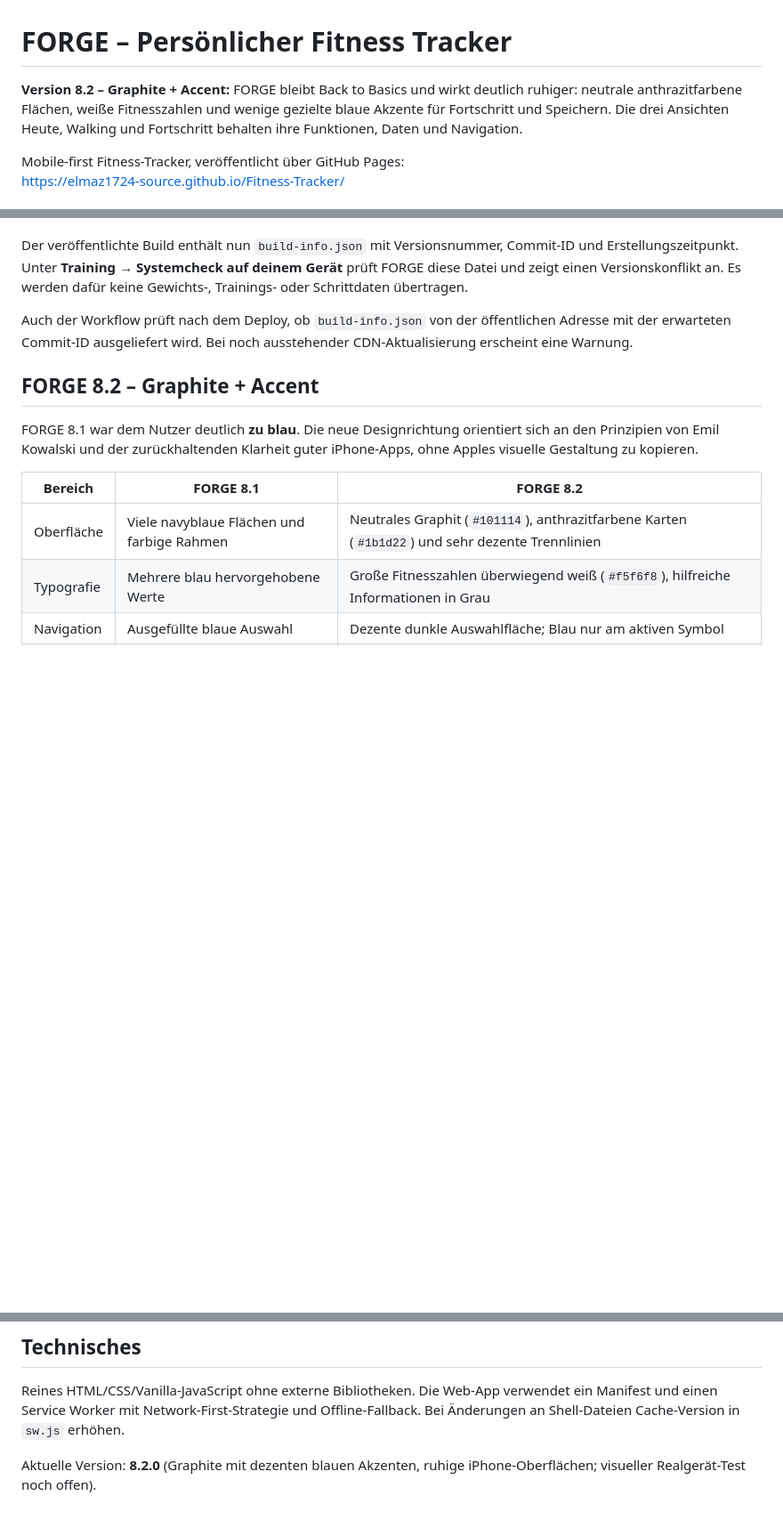
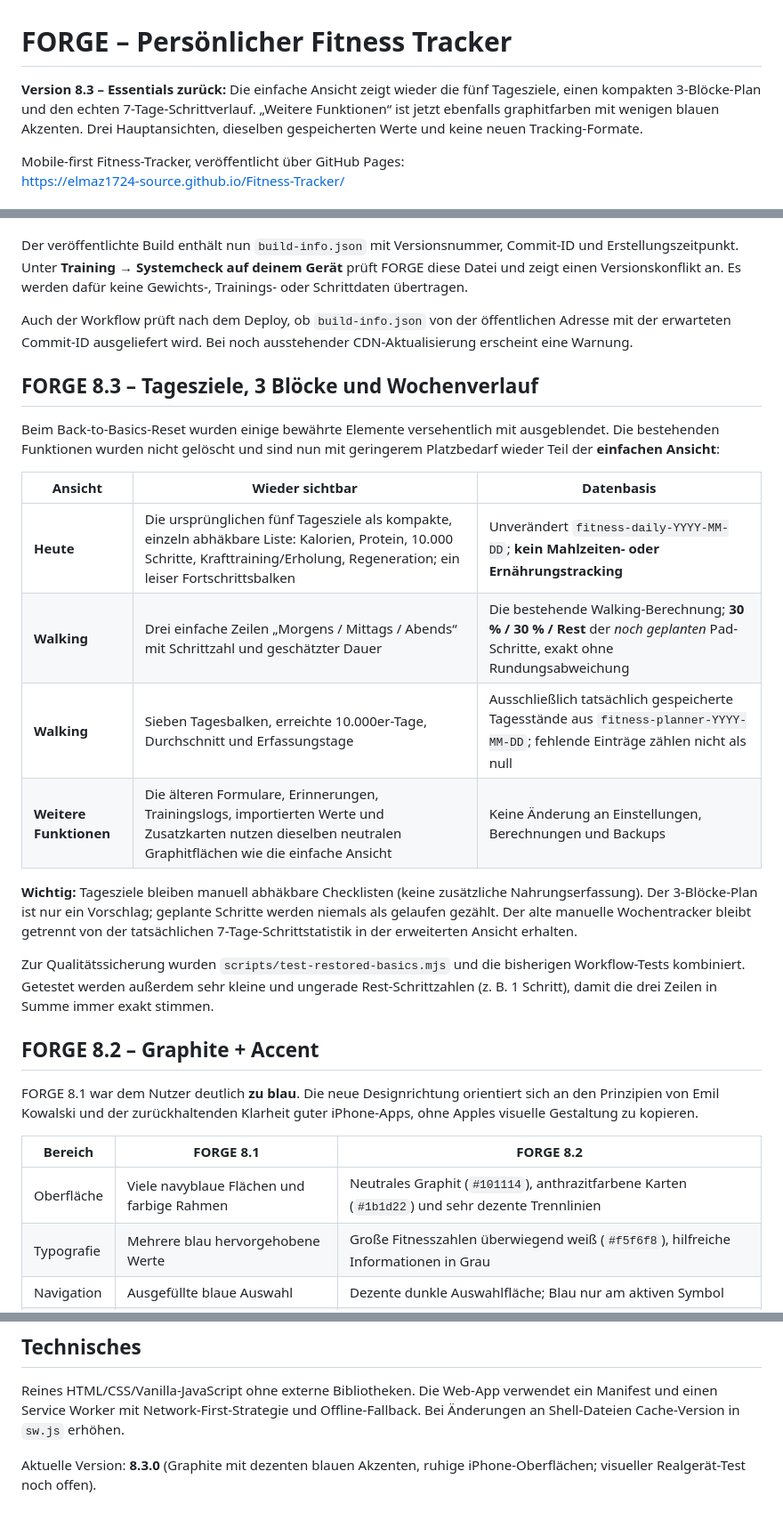
Before and after one commit to elmaz1724-source/Fitness-Tracker, a Markdown page: README.md, 3 parts joined by grey strips. Shown at 89% size. Drawn GitHub-style; blank space fills up the shorter version.

Commit message:
Document restored daily goal checkboxes, compact 3-block plan, real weekly history and advanced graphite styling

```diff
--- a/README.md
+++ b/README.md
@@ -1,6 +1,6 @@
 # FORGE – Persönlicher Fitness Tracker
 
-**Version 8.2 – Graphite + Accent:** FORGE bleibt Back to Basics und wirkt deutlich ruhiger: neutrale anthrazitfarbene Flächen, weiße Fitnesszahlen und wenige gezielte blaue Akzente für Fortschritt und Speichern. Die drei Ansichten Heute, Walking und Fortschritt behalten ihre Funktionen, Daten und Navigation.
+**Version 8.3 – Essentials zurück:** Die einfache Ansicht zeigt wieder die fünf Tagesziele, einen kompakten 3-Blöcke-Plan und den echten 7-Tage-Schrittverlauf. „Weitere Funktionen“ ist jetzt ebenfalls graphitfarben mit wenigen blauen Akzenten. Drei Hauptansichten, dieselben gespeicherten Werte und keine neuen Tracking-Formate.
 
 Mobile-first Fitness-Tracker, veröffentlicht über GitHub Pages:
 https://elmaz1724-source.github.io/Fitness-Tracker/
@@ -131,6 +131,21 @@ Der veröffentlichte Build enthält nun `build-info.json` mit Versionsnummer, Co
 
 Auch der Workflow prüft nach dem Deploy, ob `build-info.json` von der öffentlichen Adresse mit der erwarteten Commit-ID ausgeliefert wird. Bei noch ausstehender CDN-Aktualisierung erscheint eine Warnung.
 
+## FORGE 8.3 – Tagesziele, 3 Blöcke und Wochenverlauf
+
+Beim Back-to-Basics-Reset wurden einige bewährte Elemente versehentlich mit ausgeblendet. Die bestehenden Funktionen wurden nicht gelöscht und sind nun mit geringerem Platzbedarf wieder Teil der **einfachen Ansicht**:
+
+| Ansicht | Wieder sichtbar | Datenbasis |
+| --- | --- | --- |
+| **Heute** | Die ursprünglichen fünf Tagesziele als kompakte, einzeln abhäkbare Liste: Kalorien, Protein, 10.000 Schritte, Krafttraining/Erholung, Regeneration; ein leiser Fortschrittsbalken | Unverändert `fitness-daily-YYYY-MM-DD`; **kein Mahlzeiten- oder Ernährungstracking** |
+| **Walking** | Drei einfache Zeilen „Morgens / Mittags / Abends“ mit Schrittzahl und geschätzter Dauer | Die bestehende Walking-Berechnung; **30 % / 30 % / Rest** der *noch geplanten* Pad-Schritte, exakt ohne Rundungsabweichung |
+| **Walking** | Sieben Tagesbalken, erreichte 10.000er-Tage, Durchschnitt und Erfassungstage | Ausschließlich tatsächlich gespeicherte Tagesstände aus `fitness-planner-YYYY-MM-DD`; fehlende Einträge zählen nicht als null |
+| **Weitere Funktionen** | Die älteren Formulare, Erinnerungen, Trainingslogs, importierten Werte und Zusatzkarten nutzen dieselben neutralen Graphitflächen wie die einfache Ansicht | Keine Änderung an Einstellungen, Berechnungen und Backups |
+
+**Wichtig:** Tagesziele bleiben manuell abhäkbare Checklisten (keine zusätzliche Nahrungserfassung). Der 3-Blöcke-Plan ist nur ein Vorschlag; geplante Schritte werden niemals als gelaufen gezählt. Der alte manuelle Wochentracker bleibt getrennt von der tatsächlichen 7-Tage-Schrittstatistik in der erweiterten Ansicht erhalten.
+
+Zur Qualitätssicherung wurden `scripts/test-restored-basics.mjs` und die bisherigen Workflow-Tests kombiniert. Getestet werden außerdem sehr kleine und ungerade Rest-Schrittzahlen (z. B. 1 Schritt), damit die drei Zeilen in Summe immer exakt stimmen.
+
 ## FORGE 8.2 – Graphite + Accent
 
 FORGE 8.1 war dem Nutzer deutlich **zu blau**. Die neue Designrichtung orientiert sich an den Prinzipien von Emil Kowalski und der zurückhaltenden Klarheit guter iPhone-Apps, ohne Apples visuelle Gestaltung zu kopieren.
@@ -210,4 +225,4 @@ Die erste Qualitätsrunde optimiert iOS-Bedienung, `aria-current` der Navigation
 
 Reines HTML/CSS/Vanilla-JavaScript ohne externe Bibliotheken. Die Web-App verwendet ein Manifest und einen Service Worker mit Network-First-Strategie und Offline-Fallback. Bei Änderungen an Shell-Dateien Cache-Version in `sw.js` erhöhen.
 
-Aktuelle Version: **8.2.0** (Graphite mit dezenten blauen Akzenten, ruhige iPhone-Oberflächen; visueller Realgerät-Test noch offen).
+Aktuelle Version: **8.3.0** (Graphite mit dezenten blauen Akzenten, ruhige iPhone-Oberflächen; visueller Realgerät-Test noch offen).
```
